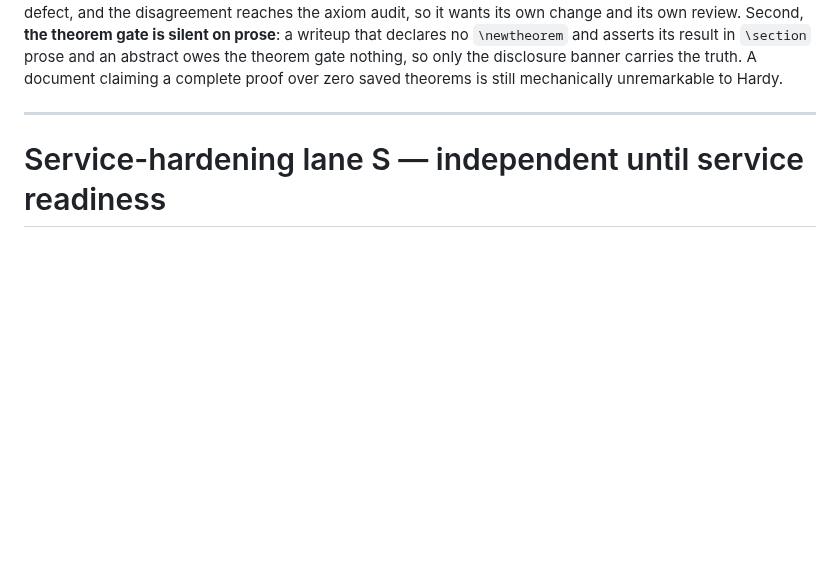
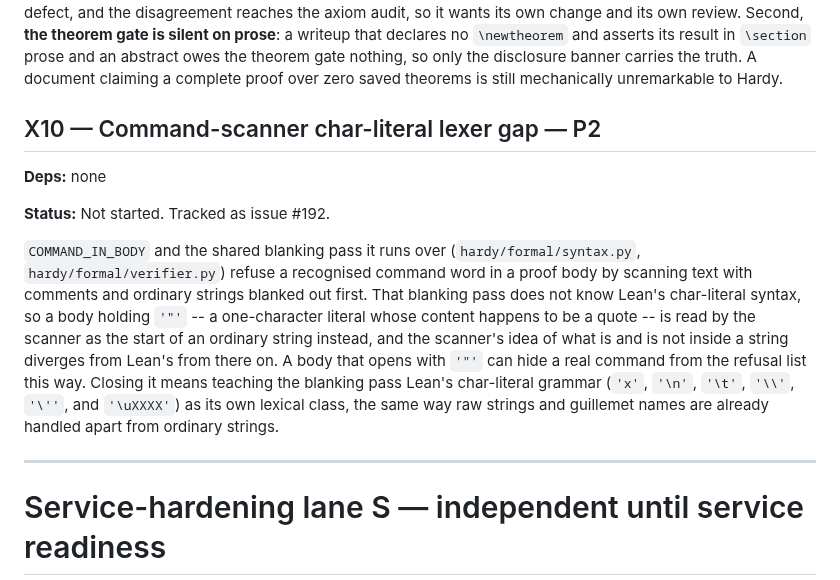
Before and after one commit to charlesmsiegel/hardy, a Markdown page: docs/roadmap.md, the part around the change. Rendered like a GitHub page; blank space fills up the shorter version.

```diff
--- a/docs/roadmap.md
+++ b/docs/roadmap.md
@@ -473,6 +473,24 @@ is silent on prose**: a writeup that declares no `\newtheorem` and asserts its r
 in `\section` prose and an abstract owes the theorem gate nothing, so only the
 disclosure banner carries the truth. A document claiming a complete proof over zero
 saved theorems is still mechanically unremarkable to Hardy.
+
+## X10 — Command-scanner char-literal lexer gap — P2
+
+**Deps:** none
+
+**Status:** Not started. Tracked as issue #192.
+
+`COMMAND_IN_BODY` and the shared blanking pass it runs over (`hardy/formal/syntax.py`,
+`hardy/formal/verifier.py`) refuse a recognised command word in a proof body by
+scanning text with comments and ordinary strings blanked out first. That blanking
+pass does not know Lean's char-literal syntax, so a body holding `'"'` -- a
+one-character literal whose content happens to be a quote -- is read by the scanner
+as the start of an ordinary string instead, and the scanner's idea of what is and is
+not inside a string diverges from Lean's from there on. A body that opens with `'"'`
+can hide a real command from the refusal list this way. Closing it means teaching the
+blanking pass Lean's char-literal grammar (`'x'`, `'\n'`, `'\t'`, `'\\'`, `'\''`, and
+`'\uXXXX'`) as its own lexical class, the same way raw strings and guillemet names are
+already handled apart from ordinary strings.
 
 ---
 
```
Also changed, not shown: CONTRIBUTING.md (+4 -4 lines), docs/design/trust-boundary.md (+2 -2 lines).
